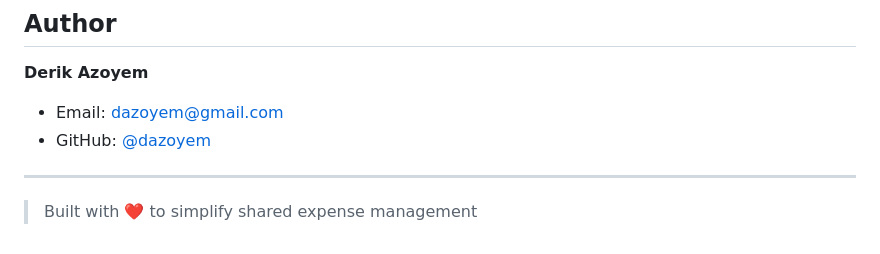
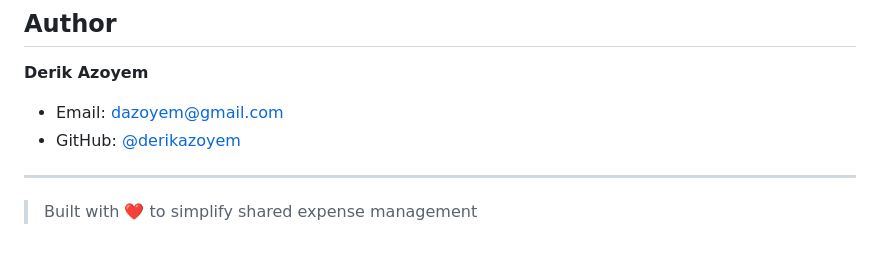
Before and after one commit to derikazoyem/partagetask-app, a Markdown page: README.md, the part around the change. Rendered like a GitHub page.

```diff
--- a/README.md
+++ b/README.md
@@ -438,7 +438,7 @@ prior written permission from the author.
 
 **Derik Azoyem**
 - Email: dazoyem@gmail.com
-- GitHub: [@dazoyem](https://github.com/derikazoyem)
+- GitHub: [@derikazoyem](https://github.com/derikazoyem)
 
 ---
 
```
